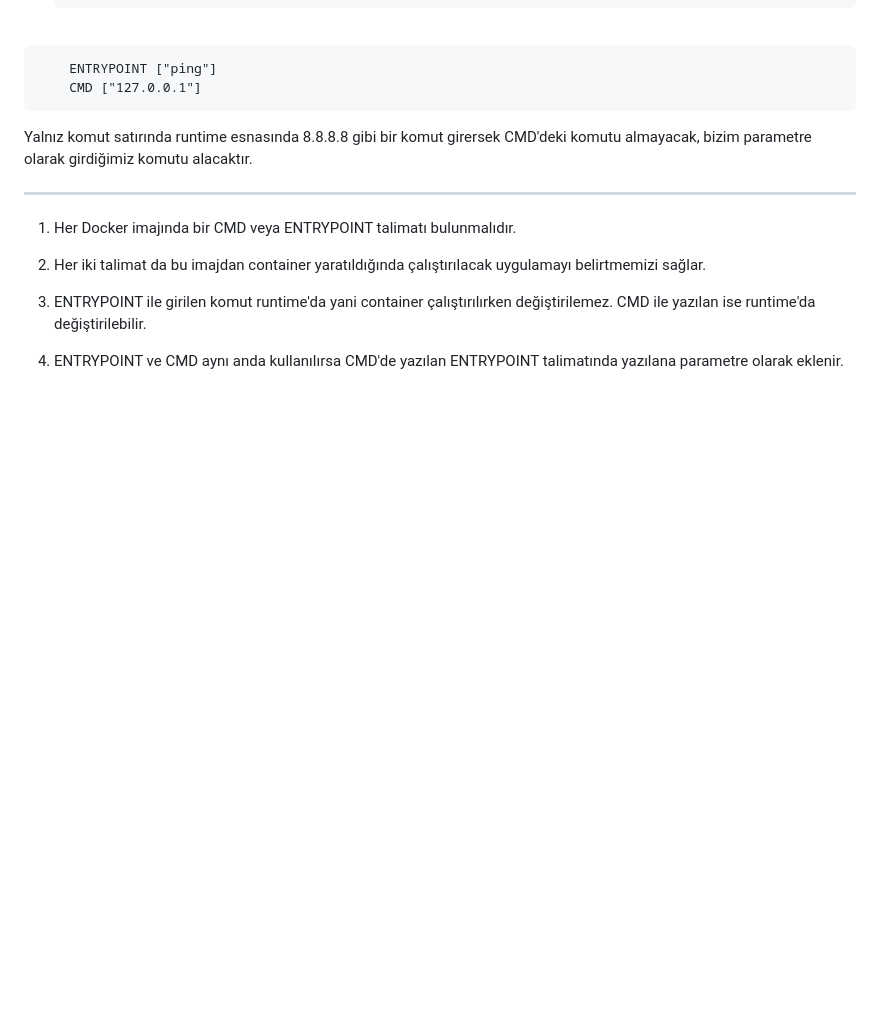
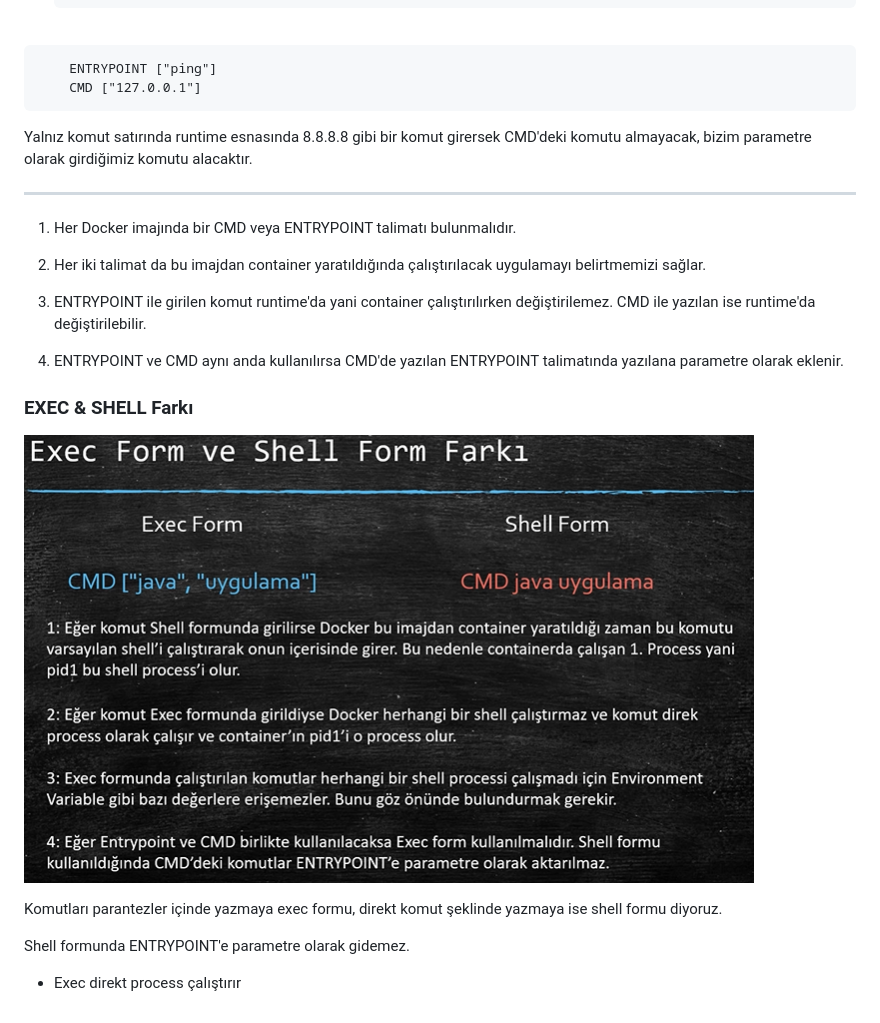
Before and after one commit to erenyusufduran/path, a Markdown page: 10-image.md, the part around the change. Rendered like a GitHub page; pictures changed too: exec-shell.png (added); blank space fills up the shorter version.

Commit message:
exec shell difference

```diff
--- a/10-image.md
+++ b/10-image.md
@@ -157,3 +157,13 @@ Yalnız komut satırında runtime esnasında 8.8.8.8 gibi bir komut girersek CMD
 3. ENTRYPOINT ile girilen komut runtime'da yani container çalıştırılırken değiştirilemez. CMD ile yazılan ise runtime'da değiştirilebilir.
 
 4. ENTRYPOINT ve CMD aynı anda kullanılırsa CMD'de yazılan ENTRYPOINT talimatında yazılana parametre olarak eklenir.
+
+<h3> EXEC & SHELL Farkı </h3>
+
+!["alt text"](./exec-shell.png)
+
+Komutları parantezler içinde yazmaya exec formu, direkt komut şeklinde yazmaya ise shell formu diyoruz.
+
+Shell formunda ENTRYPOINT'e parametre olarak gidemez.
+
+- Exec direkt process çalıştırır
```
